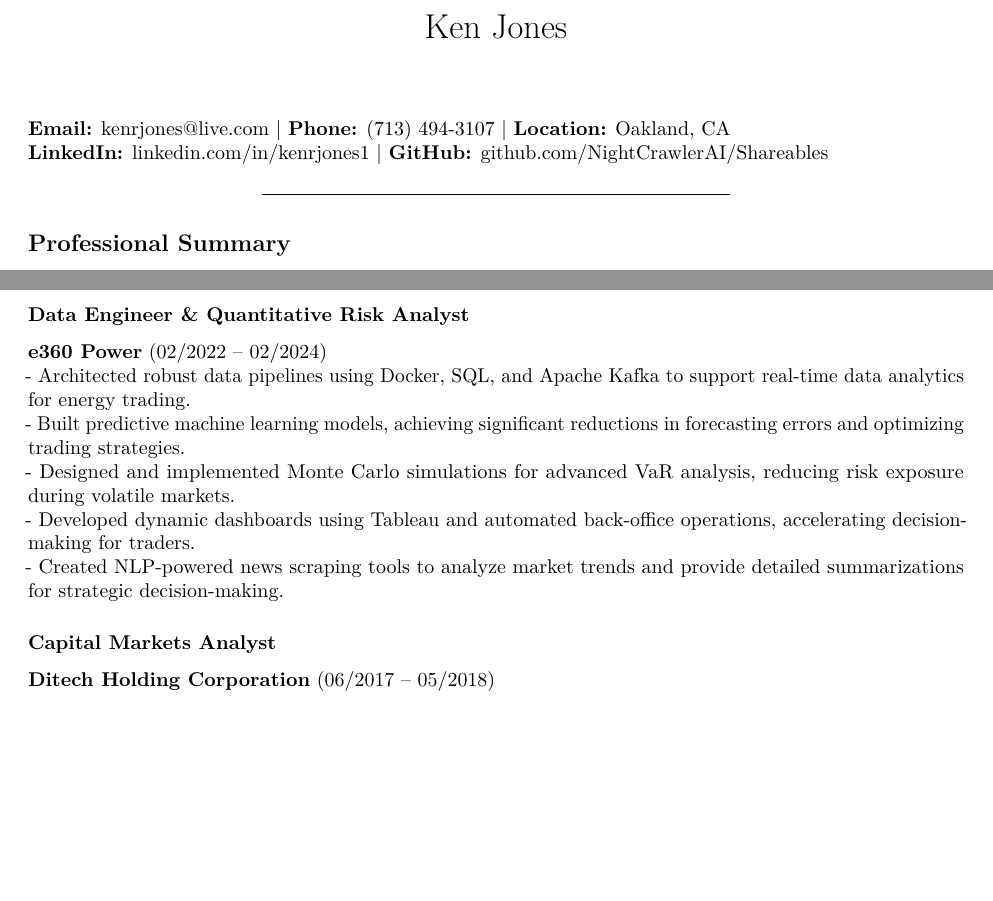
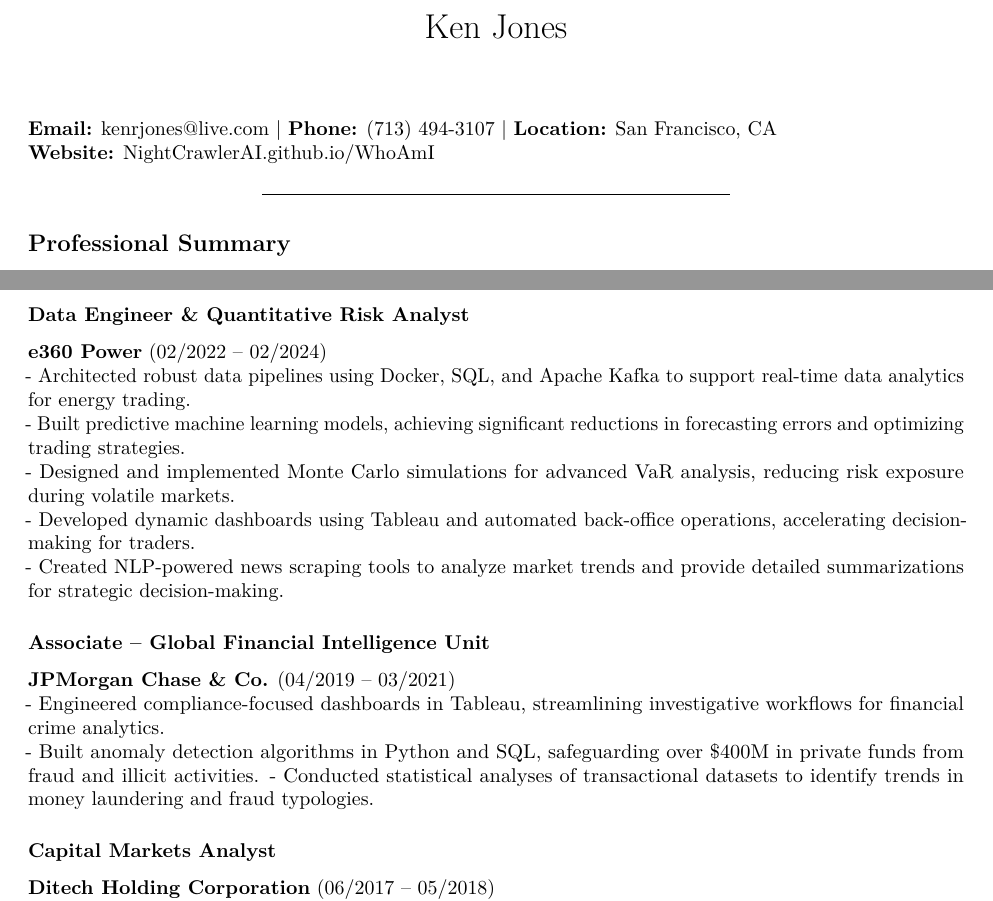
Before and after one commit to NightCrawlerAI/whoami, an R Markdown document (KJ Bio.Rmd): two parts of pages 1 and 2 of 3, joined at a grey line, cut so that both start at the same text, the shorter picture padded with empty space. Rendered offline with R 4.5, knitr and Pandoc, then LaTeX, with nearby package versions.

Commit message:
added JPMC experience; modify link to GH Pages

```diff
--- a/KJ Bio.Rmd
+++ b/KJ Bio.Rmd
@@ -3,8 +3,8 @@
 output: pdf_document
 ---
 
-**Email:** kenrjones@live.com | **Phone:** (713) 494-3107 | **Location:** Oakland, CA
-**LinkedIn:** [linkedin.com/in/kenrjones1](https://www.linkedin.com/in/kenrjones1) | **GitHub:** [github.com/NightCrawlerAI/Shareables](https://github.com/NightCrawlerAI/Shareables)
+**Email:** kenrjones@live.com | **Phone:** (713) 494-3107 | **Location:** San Francisco, CA
+**Website:** [NightCrawlerAI.github.io/WhoAmI](https://nightcrawlerai.github.io/whoami/)
 
 ---
 
@@ -39,6 +39,12 @@
 - Designed and implemented Monte Carlo simulations for advanced VaR analysis, reducing risk exposure during volatile markets.
 - Developed dynamic dashboards using Tableau and automated back-office operations, accelerating decision-making for traders.
 - Created NLP-powered news scraping tools to analyze market trends and provide detailed summarizations for strategic decision-making.
+
+### **Associate – Global Financial Intelligence Unit**
+**JPMorgan Chase & Co.** (04/2019 – 03/2021)
+- Engineered compliance-focused dashboards in Tableau, streamlining investigative workflows for financial crime analytics.
+- Built anomaly detection algorithms in Python and SQL, safeguarding over $400M in private funds from fraud and illicit activities.
+- Conducted statistical analyses of transactional datasets to identify trends in money laundering and fraud typologies.
 
 ### **Capital Markets Analyst**
 **Ditech Holding Corporation** (06/2017 – 05/2018)
```
